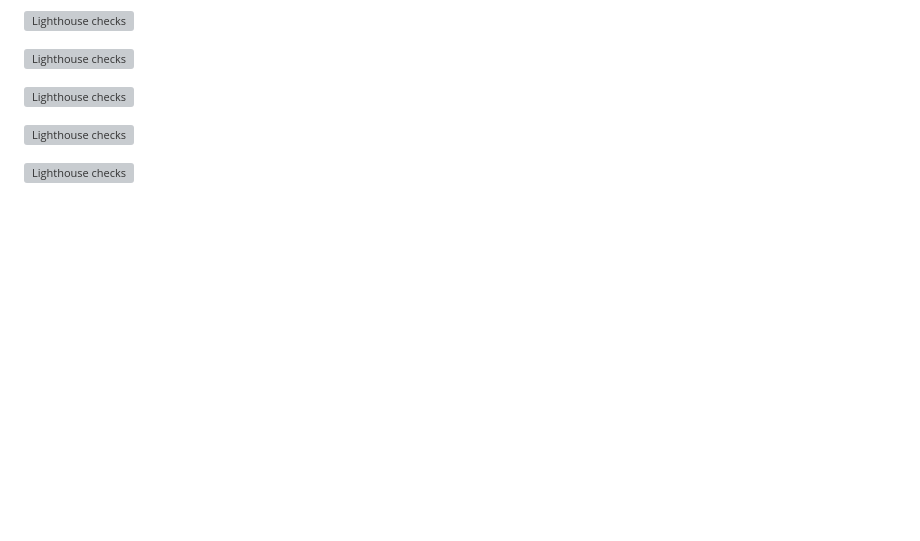
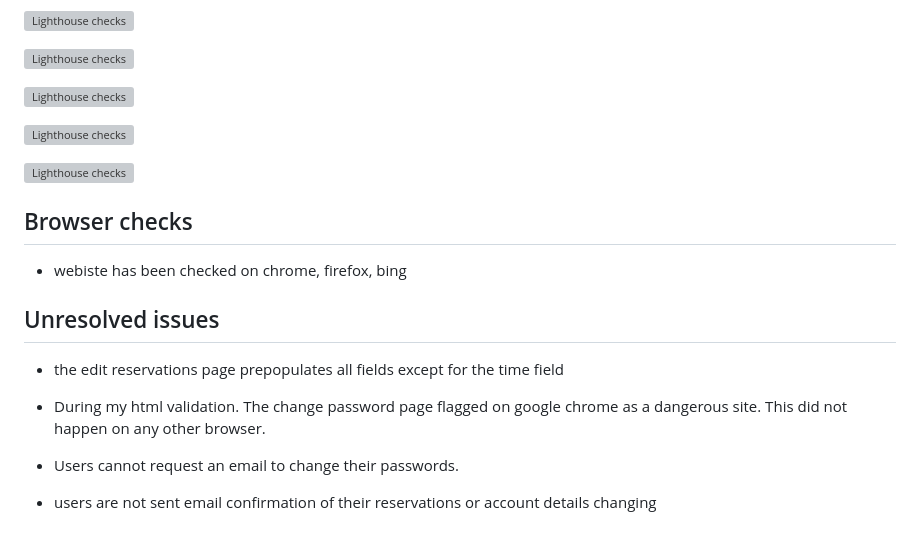
Before and after one commit to DanParkinson/project-4-elite, a Markdown page: TESTING.md, the part around the change. GitHub-like rendering; folded sections open; blank space fills up the shorter version; grey boxes are pictures that could not be loaded.

Commit message:
unresolved issues added

```diff
--- a/TESTING.md
+++ b/TESTING.md
@@ -546,3 +546,17 @@ no custom js was used to no validation needed
 ![Lighthouse checks](docs/testing/15LH14.png)
 
 </details>
+
+## Browser checks
+
+- webiste has been checked on chrome, firefox, bing
+
+## Unresolved issues
+
+- the edit reservations page prepopulates all fields except for the time field
+
+- During my html validation. The change password page flagged on google chrome as a dangerous site. This did not happen on any other browser.
+
+- Users cannot request an email to change their passwords.
+
+- users are not sent email confirmation of their reservations or account details changing
```
